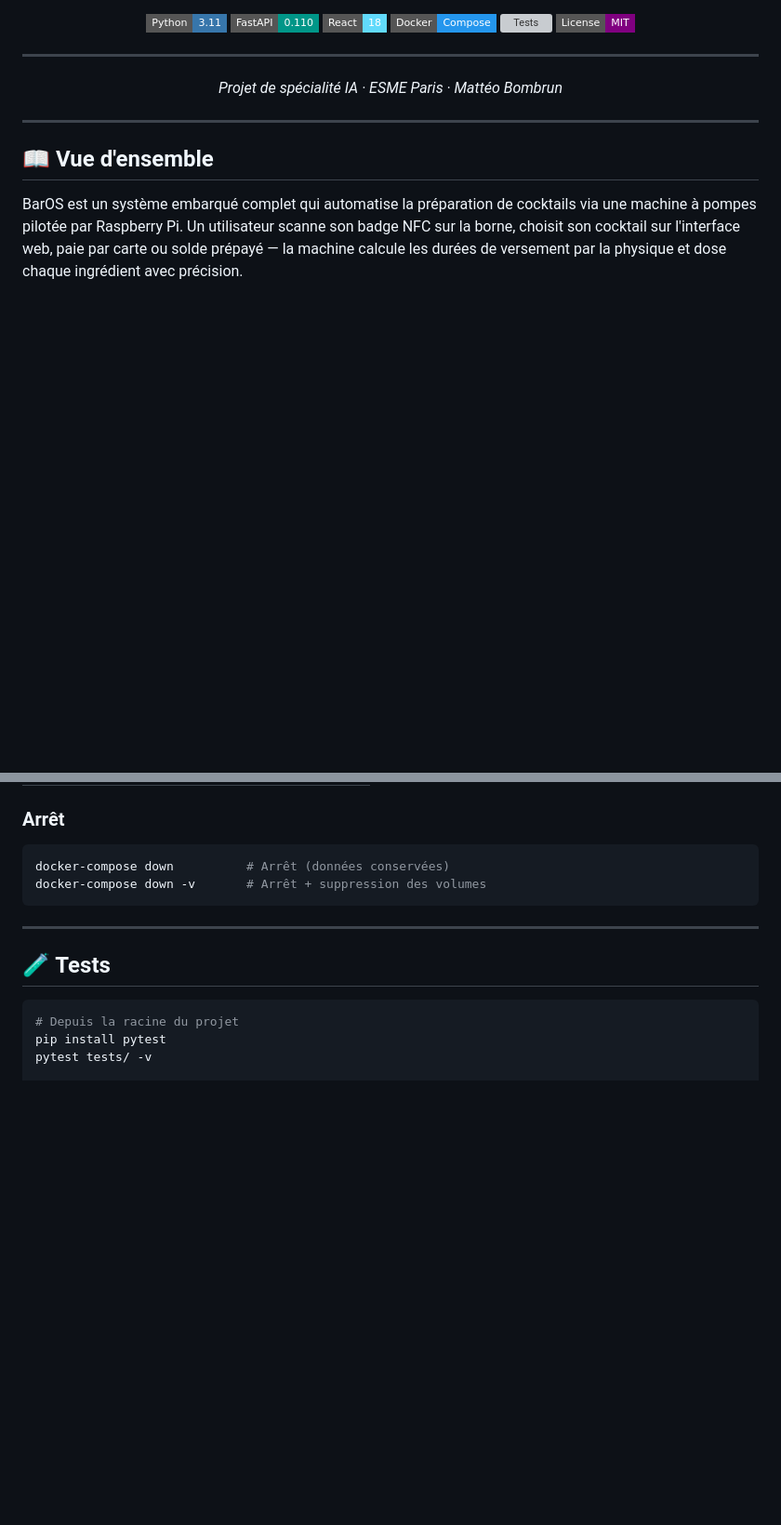
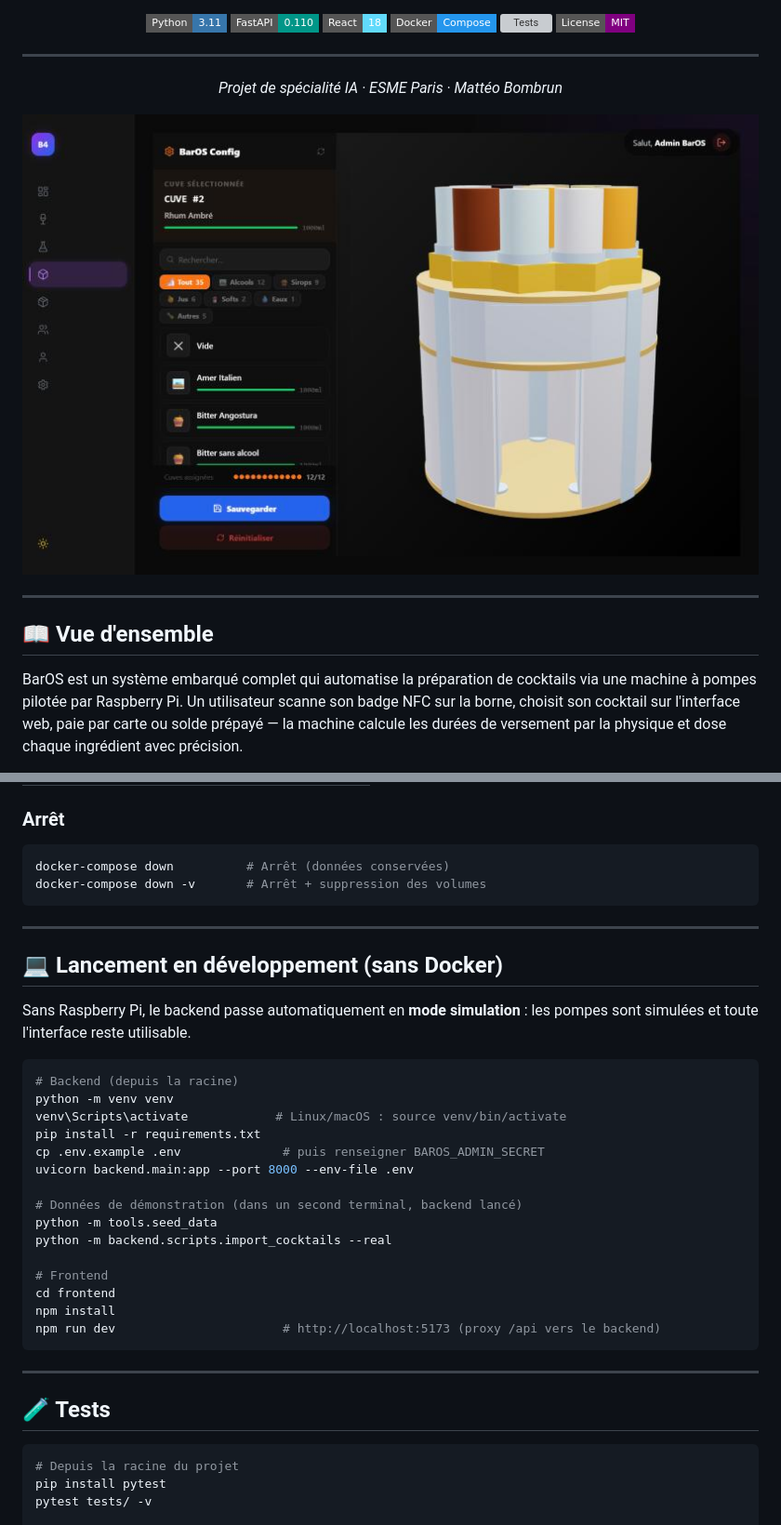
Before and after one commit to Monday69/BarOS_V4, a Markdown page: README.md, 2 parts joined by grey strips. Shown at 93% size. GitHub-like rendering; pictures changed too: docs/images/config-3d.jpg (added); badges without logos; blank space fills up the shorter version; grey boxes are pictures that could not be loaded.

````diff
--- a/README.md
+++ b/README.md
@@ -17,6 +17,8 @@
 *Projet de spécialité IA · ESME Paris · Mattéo Bombrun*
 
 </div>
+
+![Configuration de la machine en 3D : chaque cuve est assignée à un ingrédient](docs/images/config-3d.jpg)
 
 ---
 
@@ -190,6 +209,30 @@ L'application est disponible sur **http://localhost**
 ```bash
 docker-compose down          # Arrêt (données conservées)
 docker-compose down -v       # Arrêt + suppression des volumes
+```
+
+---
+
+## 💻 Lancement en développement (sans Docker)
+
+Sans Raspberry Pi, le backend passe automatiquement en **mode simulation** : les pompes sont simulées et toute l'interface reste utilisable.
+
+```bash
+# Backend (depuis la racine)
+python -m venv venv
+venv\Scripts\activate            # Linux/macOS : source venv/bin/activate
+pip install -r requirements.txt
+cp .env.example .env              # puis renseigner BAROS_ADMIN_SECRET
+uvicorn backend.main:app --port 8000 --env-file .env
+
+# Données de démonstration (dans un second terminal, backend lancé)
+python -m tools.seed_data
+python -m backend.scripts.import_cocktails --real
+
+# Frontend
+cd frontend
+npm install
+npm run dev                       # http://localhost:5173 (proxy /api vers le backend)
 ```
 
 ---
````
Also changed, not shown: other parts of README.md (+25 -8 lines), docs/images/dashboard.jpg (added), docs/images/laboratoire.jpg (added), docs/images/maintenance.jpg (added), docs/images/pin.jpg (added), docs/images/smartbar.jpg (added), 3 other files.
